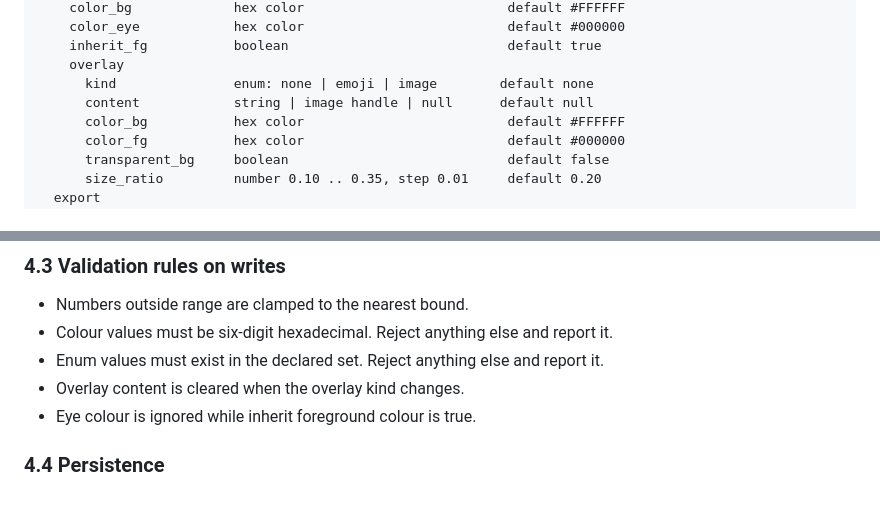
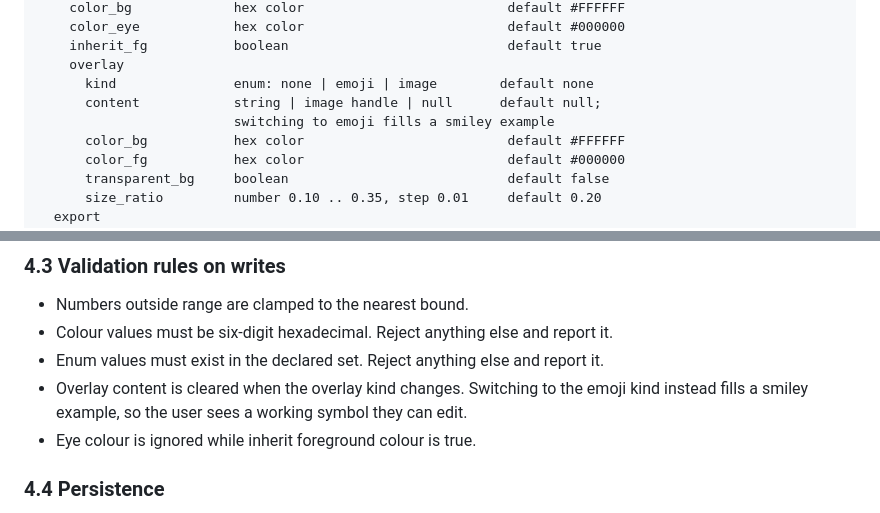
Before and after one commit to aheimsbakk/qgen, a Markdown page: BLUEPRINT.md, 2 parts joined by grey strips. Rendered like a GitHub page.

Commit message:
docs(sync): record the emoji example rule

```diff
--- a/BLUEPRINT.md
+++ b/BLUEPRINT.md
@@ -163,7 +163,8 @@ app_state
     inherit_fg           boolean                            default true
     overlay
       kind               enum: none | emoji | image        default none
-      content            string | image handle | null      default null
+      content            string | image handle | null      default null;
+                         switching to emoji fills a smiley example
       color_bg           hex color                          default #FFFFFF
       color_fg           hex color                          default #000000
       transparent_bg     boolean                            default false
@@ -183,7 +184,9 @@ app_state
 - Numbers outside range are clamped to the nearest bound.
 - Colour values must be six-digit hexadecimal. Reject anything else and report it.
 - Enum values must exist in the declared set. Reject anything else and report it.
-- Overlay content is cleared when the overlay kind changes.
+- Overlay content is cleared when the overlay kind changes. Switching to the
+  emoji kind instead fills a smiley example, so the user sees a working symbol
+  they can edit.
 - Eye colour is ignored while inherit foreground colour is true.
 
 ### 4.4 Persistence
```
